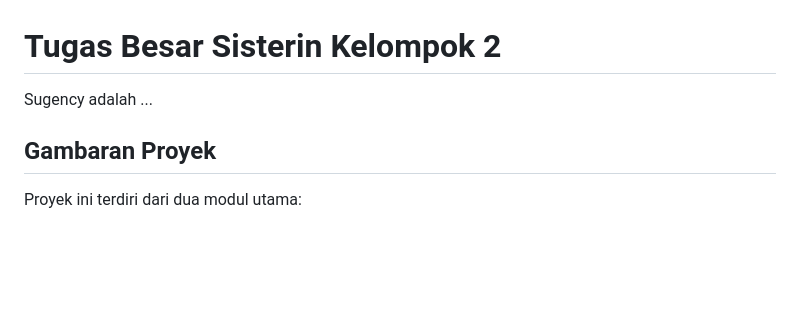
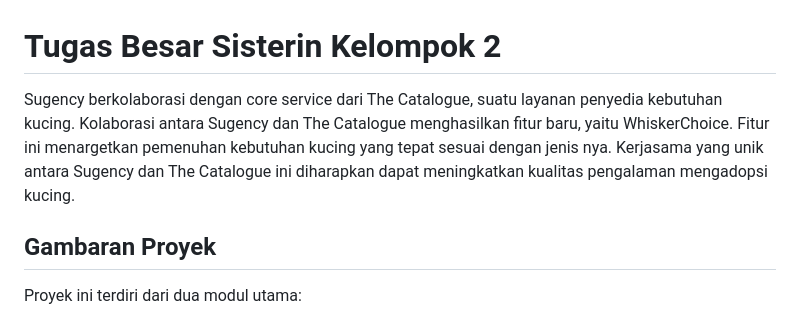
Before and after one commit to Qibaal/Tubes-Sisterin, a Markdown page: README.md, the part around the change. Rendered like a GitHub page; blank space fills up the shorter version.

```diff
--- a/README.md
+++ b/README.md
@@ -1,6 +1,6 @@
 # Tugas Besar Sisterin Kelompok 2
 
-Sugency adalah ...
+Sugency berkolaborasi dengan core service dari The Catalogue, suatu layanan penyedia kebutuhan kucing. Kolaborasi antara Sugency dan The Catalogue menghasilkan fitur baru, yaitu WhiskerChoice. Fitur ini menargetkan pemenuhan kebutuhan kucing yang tepat sesuai dengan jenis nya.  Kerjasama yang unik antara Sugency dan The Catalogue ini diharapkan dapat meningkatkan kualitas pengalaman mengadopsi kucing.
 
 ## Gambaran Proyek
 Proyek ini terdiri dari dua modul utama:
```
